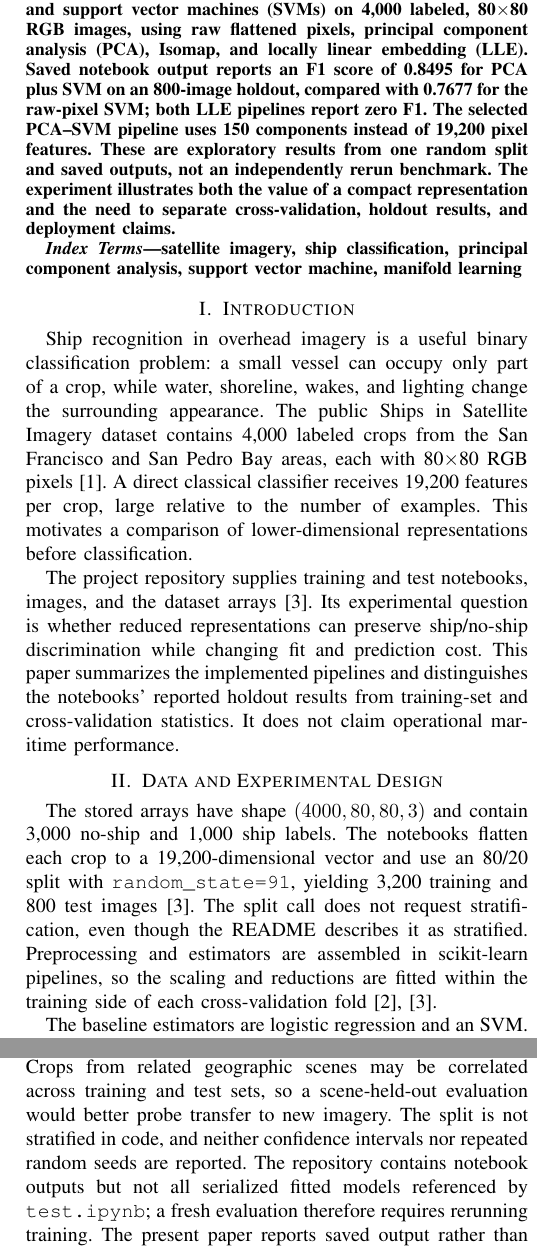
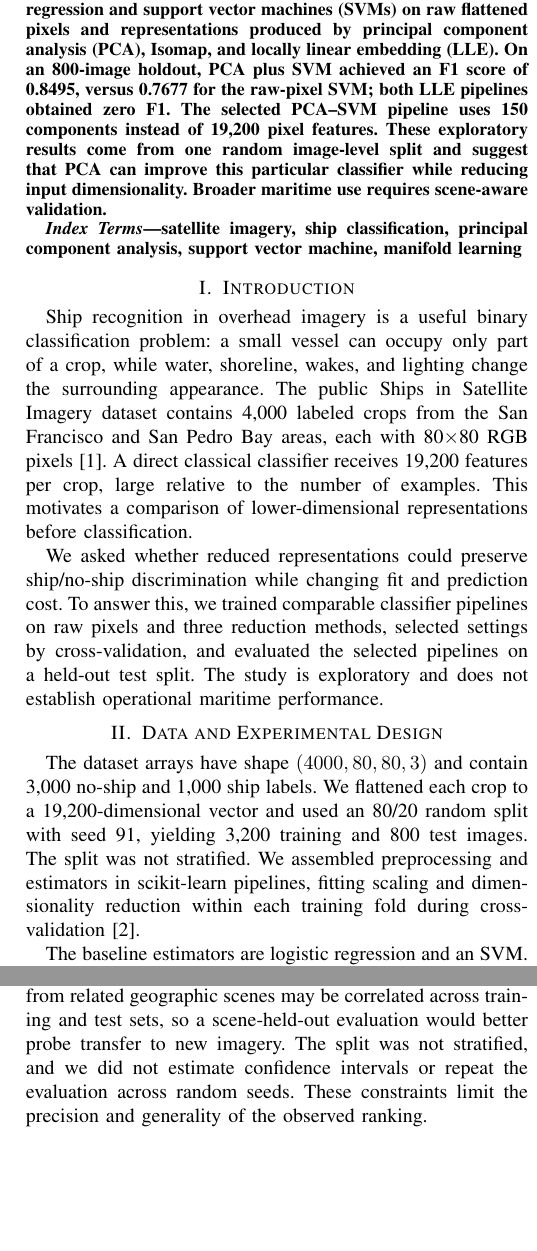
Before and after one commit to taherakolawala/satellite-ship-detection, a LaTeX paper (paper/satellite-ship-detection-ieee.tex): two parts of the columns of pages 1 and 2 of 2, joined at a grey line, cut so that both start at the same text, the shorter picture padded with empty space. Compiled offline with pdfLaTeX.

Commit message:
Rewrite ship detection paper in author voice

```diff
--- a/paper/satellite-ship-detection-ieee.tex
+++ b/paper/satellite-ship-detection-ieee.tex
@@ -6,7 +6,7 @@
 \author{\IEEEauthorblockN{Taher Akolawala}}
 \maketitle
 \begin{abstract}
-This paper examines whether dimensionality reduction improves classical ship classification on small satellite-image crops. The underlying project compares logistic regression and support vector machines (SVMs) on 4,000 labeled, 80$\times$80 RGB images, using raw flattened pixels, principal component analysis (PCA), Isomap, and locally linear embedding (LLE). Saved notebook output reports an F1 score of 0.8495 for PCA plus SVM on an 800-image holdout, compared with 0.7677 for the raw-pixel SVM; both LLE pipelines report zero F1. The selected PCA--SVM pipeline uses 150 components instead of 19,200 pixel features. These are exploratory results from one random split and saved outputs, not an independently rerun benchmark. The experiment illustrates both the value of a compact representation and the need to separate cross-validation, holdout results, and deployment claims.
+We evaluated whether dimensionality reduction improves classical ship classification on small satellite-image crops. Using 4,000 labeled, 80$\times$80 RGB images, we compared logistic regression and support vector machines (SVMs) on raw flattened pixels and representations produced by principal component analysis (PCA), Isomap, and locally linear embedding (LLE). On an 800-image holdout, PCA plus SVM achieved an F1 score of 0.8495, versus 0.7677 for the raw-pixel SVM; both LLE pipelines obtained zero F1. The selected PCA--SVM pipeline uses 150 components instead of 19,200 pixel features. These exploratory results come from one random image-level split and suggest that PCA can improve this particular classifier while reducing input dimensionality. Broader maritime use requires scene-aware validation.
 \end{abstract}
 \begin{IEEEkeywords}
 satellite imagery, ship classification, principal component analysis, support vector machine, manifold learning
@@ -15,10 +15,10 @@ satellite imagery, ship classification, principal component analysis, support ve
 \section{Introduction}
 Ship recognition in overhead imagery is a useful binary classification problem: a small vessel can occupy only part of a crop, while water, shoreline, wakes, and lighting change the surrounding appearance. The public Ships in Satellite Imagery dataset contains 4,000 labeled crops from the San Francisco and San Pedro Bay areas, each with 80$\times$80 RGB pixels \cite{dataset}. A direct classical classifier receives 19,200 features per crop, large relative to the number of examples. This motivates a comparison of lower-dimensional representations before classification.
 
-The project repository supplies training and test notebooks, images, and the dataset arrays \cite{repo}. Its experimental question is whether reduced representations can preserve ship/no-ship discrimination while changing fit and prediction cost. This paper summarizes the implemented pipelines and distinguishes the notebooks' reported holdout results from training-set and cross-validation statistics. It does not claim operational maritime performance.
+We asked whether reduced representations could preserve ship/no-ship discrimination while changing fit and prediction cost. To answer this, we trained comparable classifier pipelines on raw pixels and three reduction methods, selected settings by cross-validation, and evaluated the selected pipelines on a held-out test split. The study is exploratory and does not establish operational maritime performance.
 
 \section{Data and Experimental Design}
-The stored arrays have shape $(4000,80,80,3)$ and contain 3,000 no-ship and 1,000 ship labels. The notebooks flatten each crop to a 19,200-dimensional vector and use an 80/20 split with \texttt{random\_state=91}, yielding 3,200 training and 800 test images \cite{repo}. The split call does not request stratification, even though the README describes it as stratified. Preprocessing and estimators are assembled in scikit-learn pipelines, so the scaling and reductions are fitted within the training side of each cross-validation fold \cite{sklearn,repo}.
+The dataset arrays have shape $(4000,80,80,3)$ and contain 3,000 no-ship and 1,000 ship labels. We flattened each crop to a 19,200-dimensional vector and used an 80/20 random split with seed 91, yielding 3,200 training and 800 test images. The split was not stratified. We assembled preprocessing and estimators in scikit-learn pipelines, fitting scaling and dimensionality reduction within each training fold during cross-validation \cite{sklearn}.
 
 The baseline estimators are logistic regression and an SVM. The reduced pipelines insert PCA, Isomap, or LLE before either classifier. Grid search optimizes F1 with three-fold cross-validation on the training data. Candidate PCA dimensions are 50, 80, 109, and 150; the saved search selects 150 for both PCA pipelines. A separate exploratory variance analysis identifies 109 components as approximately sufficient for 90\% explained variance. These numbers answer different questions: 109 describes a variance threshold, whereas 150 is the classifier dimension selected by the search.
 
@@ -30,7 +30,7 @@ F1 is more informative than accuracy alone for the 1:3 ship-to-no-ship imbalance
 
-\section{Reported Results}
+\section{Results}
 \begin{table}[ht]
-\caption{Saved notebook output on the 800-image holdout}
+\caption{Results on the 800-image holdout}
 \centering
 \begin{tabular}{lcc}
 \hline
@@ -47,19 +47,19 @@ LLE + logistic regression & 0.0000 & 1.8648 \\
 \hline
 \end{tabular}
 \end{table}
-Table I transcribes the saved output of \texttt{test.ipynb} \cite{repo}. The PCA--SVM result is the highest F1 among the listed runs. The raw SVM is notably slower in this one recorded prediction pass, but elapsed times depend on hardware, software state, and run-to-run variation; the notebook does not establish a stable latency benchmark. The training notebook separately reports a cross-validation best F1 of 0.8447 for PCA plus SVM and mean candidate fit times of 8.95 s for its PCA search versus 17.95 s for the raw SVM search. These are search statistics, not measured training times for deployed selected models.
+Table I shows that PCA plus SVM achieved the highest holdout F1 among the tested pipelines. The raw SVM took longer in this recorded prediction pass, although elapsed times depend on hardware and run-to-run variation and should not be treated as a stable latency benchmark. During three-fold cross-validation, PCA plus SVM reached a best F1 of 0.8447. Mean candidate fit times were 8.95 s in the PCA--SVM search and 17.95 s in the raw-SVM search. These values characterize the searches, rather than training time for a deployed selected model.
 
-Both LLE pipelines have zero holdout F1. The training notebook's confusion matrices show all-negative predictions for those saved models, consistent with failure to recover the ship class at the chosen settings. Isomap performs better than LLE but does not exceed PCA plus SVM on the saved holdout. The notebook's 3,200-example confusion matrices are computed on the training split and must not be read as test confusion matrices. Similarly, the README's 92.22\% accuracy is not presented here as an independent holdout result.
+Both LLE pipelines obtained zero holdout F1. Their training-split confusion matrices show all-negative predictions, consistent with failure to recover the ship class at the chosen settings. Isomap performed better than LLE but did not exceed PCA plus SVM on the holdout. We do not infer test-set confusion counts from the training-split matrices. The holdout F1 values provide the clearest comparison among the evaluated pipelines.
 
 \balance
 \section{Limitations and Reproducibility}
-The evidence is limited to one random image-level split. Crops from related geographic scenes may be correlated across training and test sets, so a scene-held-out evaluation would better probe transfer to new imagery. The split is not stratified in code, and neither confidence intervals nor repeated random seeds are reported. The repository contains notebook outputs but not all serialized fitted models referenced by \texttt{test.ipynb}; a fresh evaluation therefore requires rerunning training. The present paper reports saved output rather than claiming a fresh model reproduction.
+This study is limited to one random image-level split. Crops from related geographic scenes may be correlated across training and test sets, so a scene-held-out evaluation would better probe transfer to new imagery. The split was not stratified, and we did not estimate confidence intervals or repeat the evaluation across random seeds. These constraints limit the precision and generality of the observed ranking.
 
 Further work should report confusion matrices and precision--recall curves on the holdout, repeat the split across seeds, compare scene-level generalization, and rerun timing on a specified machine. A calibrated operating threshold would matter more than a single F1 score for any monitoring use. PCA and manifold methods should also be compared with a compact convolutional baseline before drawing conclusions about practical ship detection.
 
 \section{Conclusion}
-On the repository's saved 800-image test output, PCA plus SVM attains 0.8495 F1 and exceeds the raw-pixel SVM's 0.7677. The chosen 150-component representation is substantially smaller than the original feature vector. LLE fails at the tested settings. These observations support PCA as the strongest pipeline in this specific exploratory comparison; broader deployment claims require reproducible, scene-aware evaluation.
+On the 800-image test split, PCA plus SVM attained 0.8495 F1 and exceeded the raw-pixel SVM's 0.7677. Its 150-component representation was substantially smaller than the original feature vector, while LLE failed to recover the ship class at the tested settings. PCA was the strongest pipeline in this exploratory comparison; broader deployment claims require repeated, scene-aware evaluation.
 
-\begin{thebibliography}{3}
+\begin{thebibliography}{2}
 \bibitem{dataset} R. Hammell, ``Ships in Satellite Imagery,'' Kaggle dataset. [Online]. Available: \texttt{kaggle.com/datasets/rhammell/ships-in-satellite-imagery}
 \bibitem{sklearn} F. Pedregosa \emph{et al.}, ``Scikit-learn: Machine learning in Python,'' \emph{J. Mach. Learn. Res.}, vol. 12, pp. 2825--2830, 2011.
```
Also changed, not shown: paper/satellite-ship-detection-ieee.pdf, paper/satellite-ship-detection-ieee.tex (3 more changed lines).
